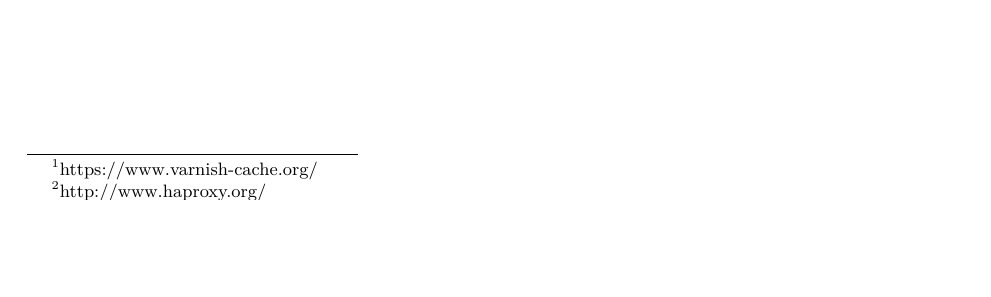
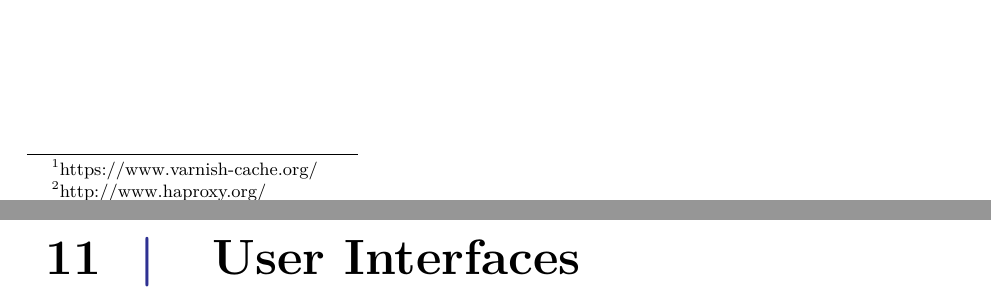
Before and after one commit to Shaderex/SW8-Report, a LaTeX thesis (super_main.tex, which reads content/user_interface/user_interface.tex): part of page 55 of 75 before the commit and two parts of pages 55 and 57 of 77 after it, the two joined at a grey line, cut so that both start at the same text, the shorter picture padded with empty space. Compiled offline with pdfLaTeX.

Commit message:
Add user interfaces chapter describing both the client and ser side UI

```diff
--- /dev/null
+++ b/content/user_interface/user_interface.tex
@@ -0,0 +1,4 @@
+%!TEX root = ../../super_main.tex
+
+\chapter{User Interfaces}
+\label{cha:user_interfaces}
```
Also changed, not shown: super_main.tex (+3 -0 lines).
